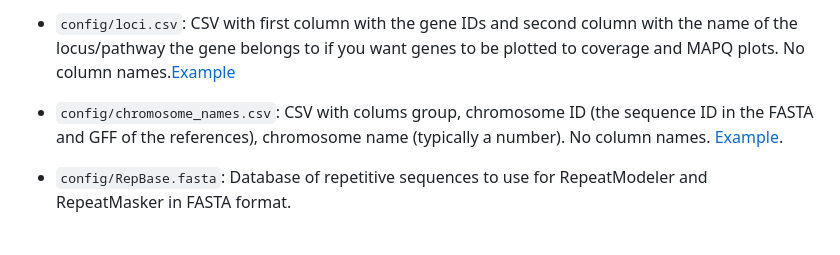
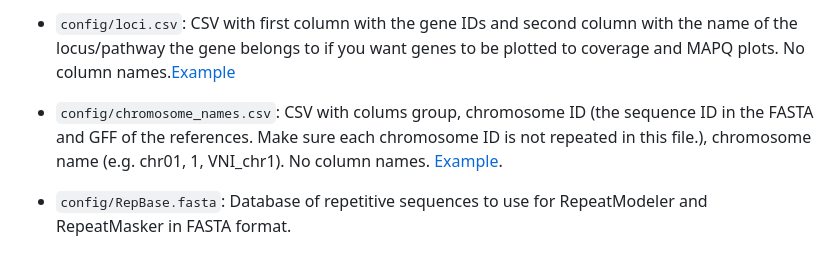
Before and after one commit to magwenelab/WeavePop, a Markdown page: README.md, the part around the change. Rendered like a GitHub page.

Commit message:
Specify unique chromosome IDs

```diff
--- a/README.md
+++ b/README.md
@@ -62,7 +62,7 @@ The environments for particular software used in Snakemake rules are installed b
   * Reference genomes: FASTA files for each reference genome. The names of the files must be the ones in the `group` column of the metadata, e.g. `VNI.fasta`. If you will use a main reference to annotate the reference genomes provide the FASTA and GFF for the main reference. Otherwise provide the GFF file for the reference genomes. Specify the path for all, and the name of the main reference files in the `config/config.yaml`.
 
   * `config/loci.csv`: CSV with first column with the gene IDs and second column with the name of the locus/pathway the gene belongs to if you want genes to be plotted to coverage and MAPQ plots.  No column names.[Example](https://github.com/magwenelab/DiversityPipeline/blob/workflow-style/config/loci.csv)
-  * `config/chromosome_names.csv`: CSV with colums group, chromosome ID (the sequence ID in the FASTA and GFF of the references), chromosome name (typically a number). No column names. [Example](https://github.com/magwenelab/DiversityPipeline/blob/workflow-style/config/chromosome_names.csv).
+  * `config/chromosome_names.csv`: CSV with colums group, chromosome ID (the sequence ID in the FASTA and GFF of the references. Make sure each chromosome ID is not repeated in this file.), chromosome name (e.g. chr01, 1, VNI_chr1).  No column names. [Example](https://github.com/magwenelab/DiversityPipeline/blob/workflow-style/config/chromosome_names.csv).
   * `config/RepBase.fasta`: Database of repetitive sequences to use for RepeatModeler and RepeatMasker in FASTA format.
 
 
```
